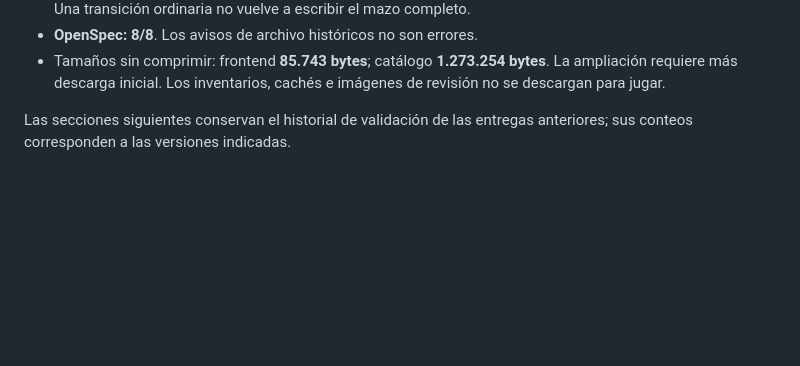
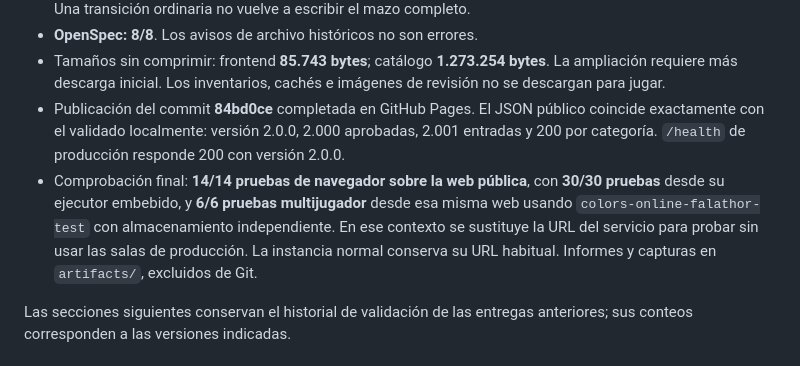
Before and after one commit to falathor/juego-de-colores, a Markdown page: VALIDACION.md, the part around the change. GitHub-like rendering; blank space fills up the shorter version.

Commit message:
Registrar la validación del catálogo de 2000 publicado
Confirmar el JSON público, los diez grupos de 200, la versión del servicio y las comprobaciones de navegador y multijugador con almacenamiento de pruebas independiente.

```diff
--- a/VALIDACION.md
+++ b/VALIDACION.md
@@ -43,6 +43,16 @@ Fecha: 3 de octubre de 2026.
 - Tamaños sin comprimir: frontend **85.743 bytes**; catálogo **1.273.254 bytes**.
   La ampliación requiere más descarga inicial. Los inventarios, cachés e imágenes
   de revisión no se descargan para jugar.
+- Publicación del commit **84bd0ce** completada en GitHub Pages. El JSON público
+  coincide exactamente con el validado localmente: versión 2.0.0, 2.000 aprobadas,
+  2.001 entradas y 200 por categoría. `/health` de producción responde 200 con
+  versión 2.0.0.
+- Comprobación final: **14/14 pruebas de navegador sobre la web pública**, con
+  **30/30 pruebas** desde su ejecutor embebido, y **6/6 pruebas multijugador**
+  desde esa misma web usando `colors-online-falathor-test` con almacenamiento
+  independiente. En ese contexto se sustituye la URL del servicio para probar
+  sin usar las salas de producción. La instancia normal conserva su URL habitual.
+  Informes y capturas en `artifacts/`, excluidos de Git.
 
 Las secciones siguientes conservan el historial de validación de las entregas
 anteriores; sus conteos corresponden a las versiones indicadas.
```
Also changed, not shown: 1 other file.
